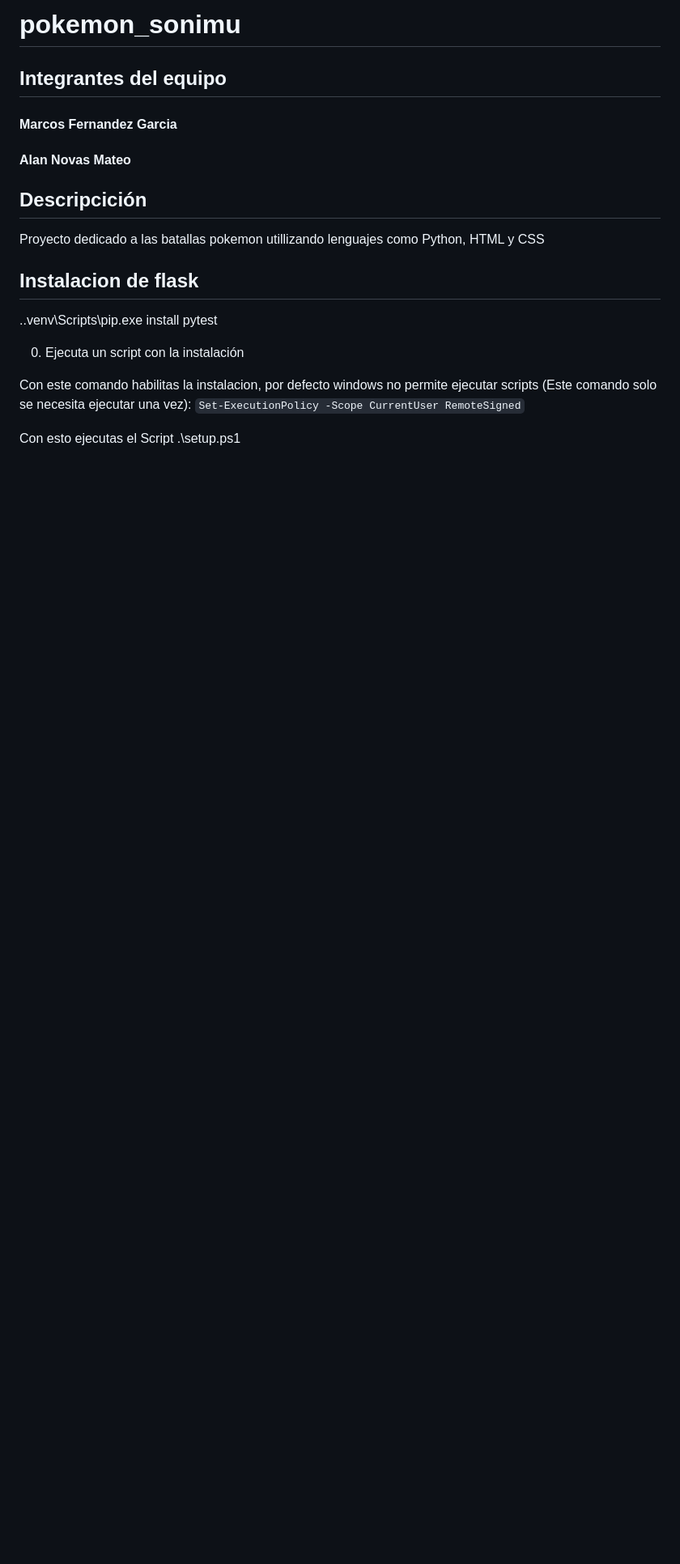
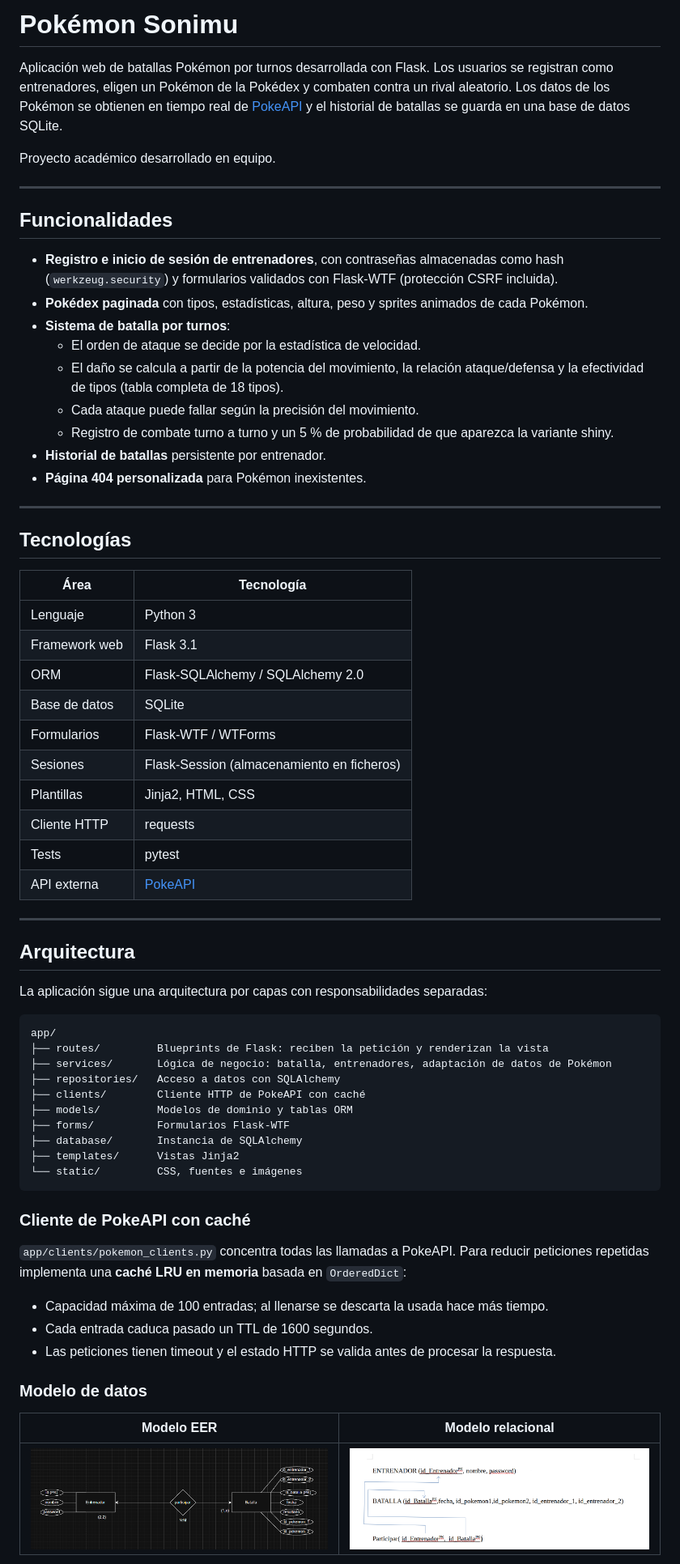
Before and after one commit to Alan3420/pokemon_sonimu, a Markdown page: README.md, the part around one of its changes. Shown at 81% size. Drawn GitHub-style; blank space fills up the shorter version.

````diff
--- a/README.md
+++ b/README.md
@@ -1,21 +1,70 @@
-# pokemon_sonimu
+# Pokémon Sonimu
 
-## Integrantes del equipo
+Aplicación web de batallas Pokémon por turnos desarrollada con Flask. Los usuarios se registran como entrenadores, eligen un Pokémon de la Pokédex y combaten contra un rival aleatorio. Los datos de los Pokémon se obtienen en tiempo real de [PokeAPI](https://pokeapi.co/) y el historial de batallas se guarda en una base de datos SQLite.
 
-#### Marcos Fernandez Garcia
-#### Alan Novas Mateo
+Proyecto académico desarrollado en equipo.
 
-## Descripcición
-Proyecto dedicado a las batallas pokemon utillizando lenguajes como Python, HTML y CSS
+---
 
-## Instalacion de flask
+## Funcionalidades
 
-.\.venv\Scripts\pip.exe  install pytest
+- **Registro e inicio de sesión de entrenadores**, con contraseñas almacenadas como hash (`werkzeug.security`) y formularios validados con Flask-WTF (protección CSRF incluida).
+- **Pokédex paginada** con tipos, estadísticas, altura, peso y sprites animados de cada Pokémon.
+- **Sistema de batalla por turnos**:
+  - El orden de ataque se decide por la estadística de velocidad.
+  - El daño se calcula a partir de la potencia del movimiento, la relación ataque/defensa y la efectividad de tipos (tabla completa de 18 tipos).
+  - Cada ataque puede fallar según la precisión del movimiento.
+  - Registro de combate turno a turno y un 5 % de probabilidad de que aparezca la variante shiny.
+- **Historial de batallas** persistente por entrenador.
+- **Página 404 personalizada** para Pokémon inexistentes.
 
-0. Ejecuta un script con la instalación
+---
 
-Con este comando habilitas la instalacion, por defecto windows no permite ejecutar scripts
-(Este comando solo se necesita ejecutar una vez):
-`Set-ExecutionPolicy -Scope CurrentUser RemoteSigned`
+## Tecnologías
 
-Con esto ejecutas el Script
+| Área | Tecnología |
+|---|---|
+| Lenguaje | Python 3 |
+| Framework web | Flask 3.1 |
+| ORM | Flask-SQLAlchemy / SQLAlchemy 2.0 |
+| Base de datos | SQLite |
+| Formularios | Flask-WTF / WTForms |
+| Sesiones | Flask-Session (almacenamiento en ficheros) |
+| Plantillas | Jinja2, HTML, CSS |
+| Cliente HTTP | requests |
+| Tests | pytest |
+| API externa | [PokeAPI](https://pokeapi.co/) |
+
+---
+
+## Arquitectura
+
+La aplicación sigue una arquitectura por capas con responsabilidades separadas:
+
+```
+app/
+├── routes/         Blueprints de Flask: reciben la petición y renderizan la vista
+├── services/       Lógica de negocio: batalla, entrenadores, adaptación de datos de Pokémon
+├── repositories/   Acceso a datos con SQLAlchemy
+├── clients/        Cliente HTTP de PokeAPI con caché
+├── models/         Modelos de dominio y tablas ORM
+├── forms/          Formularios Flask-WTF
+├── database/       Instancia de SQLAlchemy
+├── templates/      Vistas Jinja2
+└── static/         CSS, fuentes e imágenes
+```
+
+### Cliente de PokeAPI con caché
+
+`app/clients/pokemon_clients.py` concentra todas las llamadas a PokeAPI. Para reducir peticiones repetidas implementa una **caché LRU en memoria** basada en `OrderedDict`:
+
+- Capacidad máxima de 100 entradas; al llenarse se descarta la usada hace más tiempo.
+- Cada entrada caduca pasado un TTL de 1600 segundos.
+- Las peticiones tienen timeout y el estado HTTP se valida antes de procesar la respuesta.
+
+### Modelo de datos
+
+| Modelo EER | Modelo relacional |
+|---|---|
+| ![Modelo EER](docs/modelo-eer.png) | ![Modelo relacional](docs/modelo-relacional.png) |
+
````
Also changed, not shown: other parts of README.md (+43 -190 lines), docs/modelo-eer.png (renamed from image.png), docs/modelo-relacional.png (renamed from image-1.png), 4 other files.
